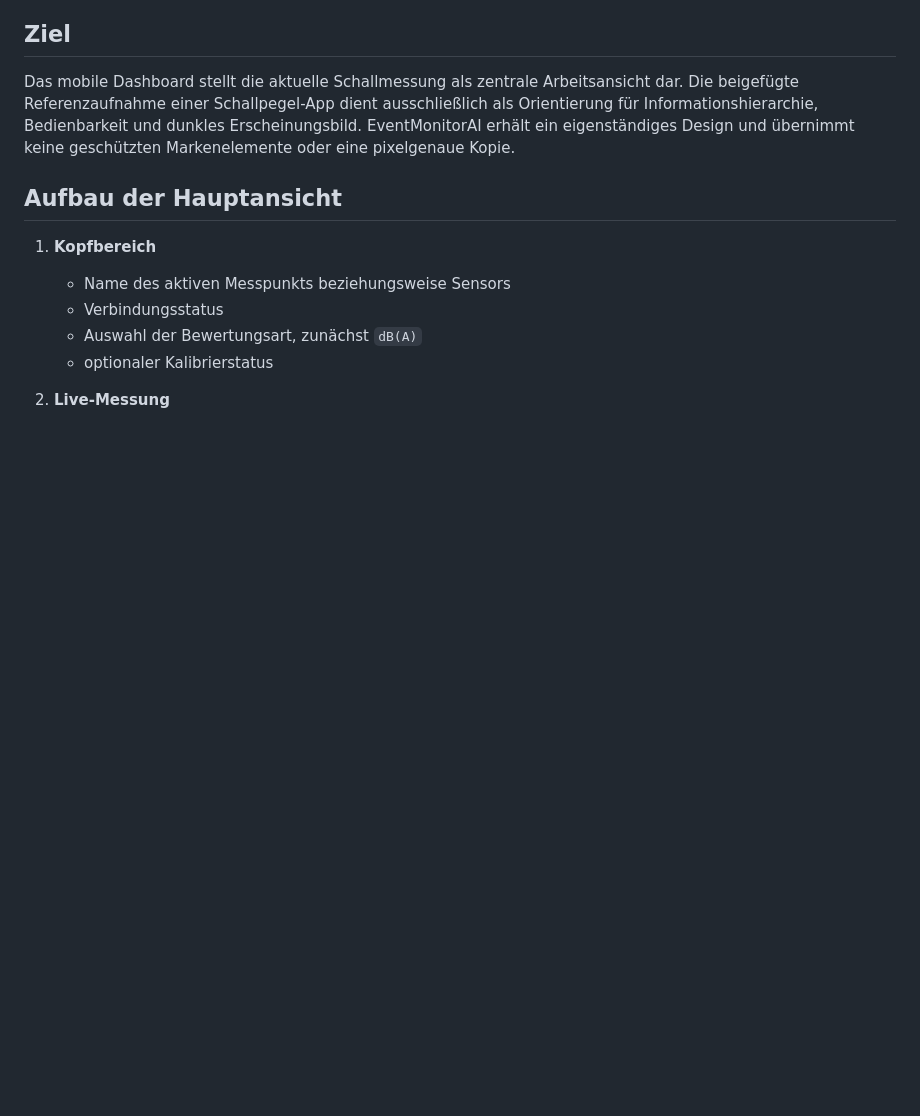
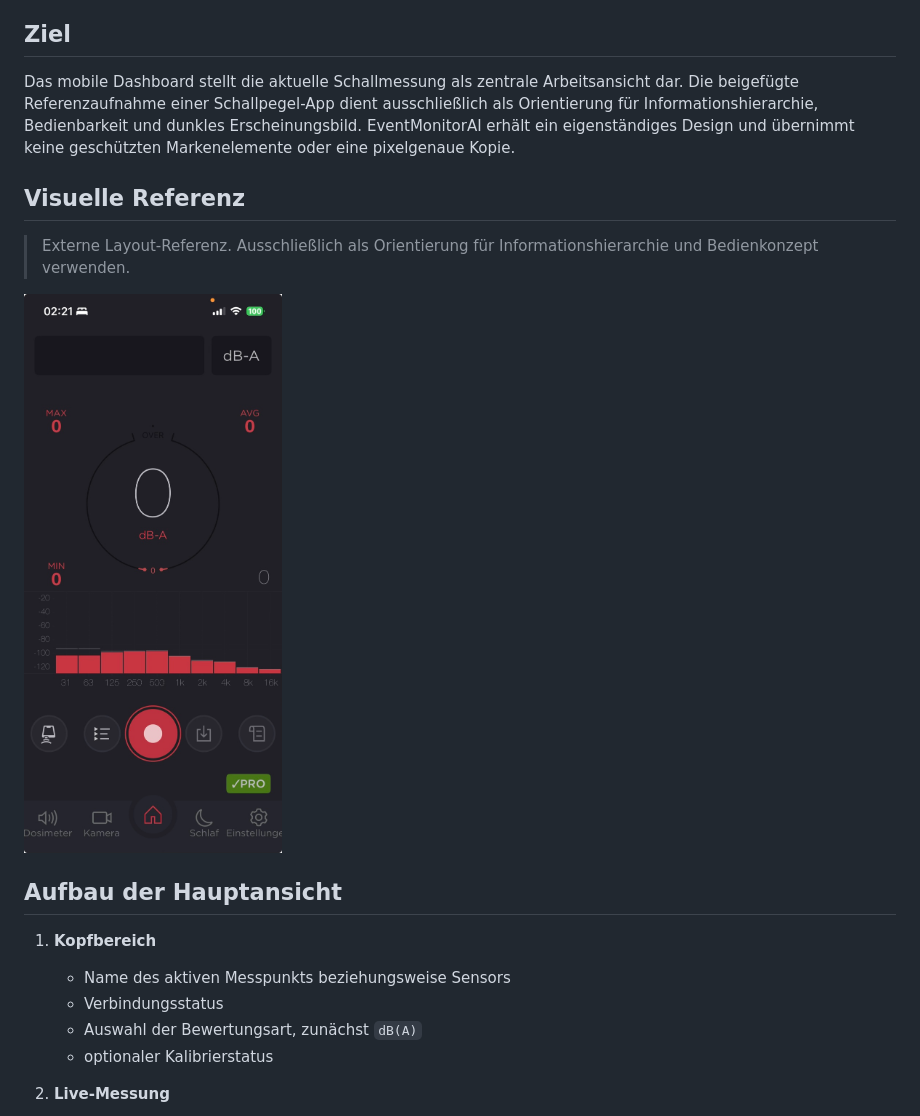
Before and after one commit to DEV-BR77/EventMonitorAI, a Markdown page: docs/ui/MOBILE_DASHBOARD_REFERENCE.md, the part around the change. GitHub-like rendering; blank space fills up the shorter version.

Commit message:
docs: embed mobile dashboard reference image

```diff
--- a/docs/ui/MOBILE_DASHBOARD_REFERENCE.md
+++ b/docs/ui/MOBILE_DASHBOARD_REFERENCE.md
@@ -7,6 +7,12 @@ Bereich: EventMonitorAI / ELM-Protokoll
 ## Ziel
 
 Das mobile Dashboard stellt die aktuelle Schallmessung als zentrale Arbeitsansicht dar. Die beigefügte Referenzaufnahme einer Schallpegel-App dient ausschließlich als Orientierung für Informationshierarchie, Bedienbarkeit und dunkles Erscheinungsbild. EventMonitorAI erhält ein eigenständiges Design und übernimmt keine geschützten Markenelemente oder eine pixelgenaue Kopie.
+
+## Visuelle Referenz
+
+> Externe Layout-Referenz. Ausschließlich als Orientierung für Informationshierarchie und Bedienkonzept verwenden.
+
+<img src="assets/mobile-dashboard-layout-reference.jpeg" alt="Mobile Schallpegel-App als Layout-Referenz für das EventMonitorAI-Dashboard" width="360">
 
 ## Aufbau der Hauptansicht
 
```
